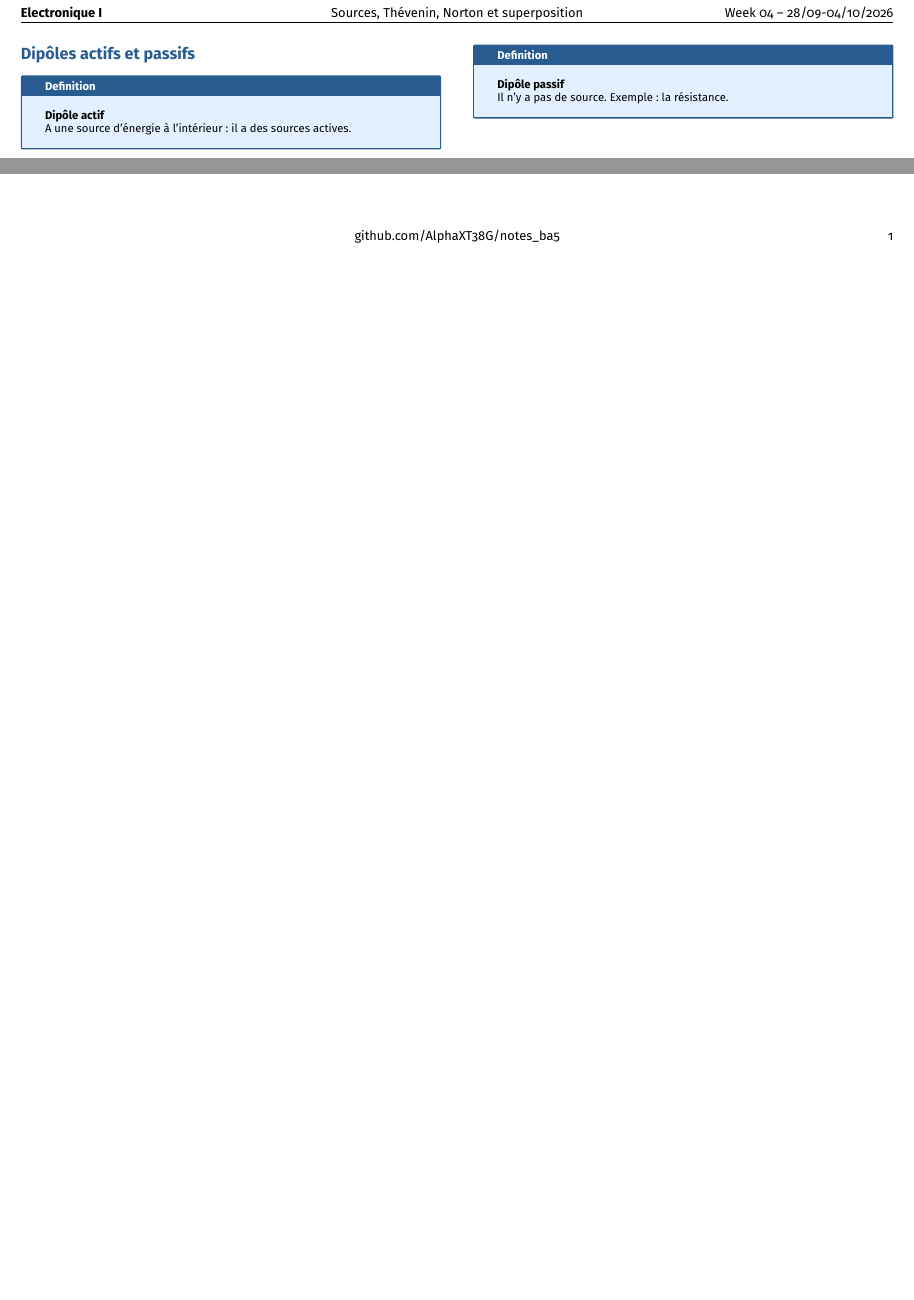
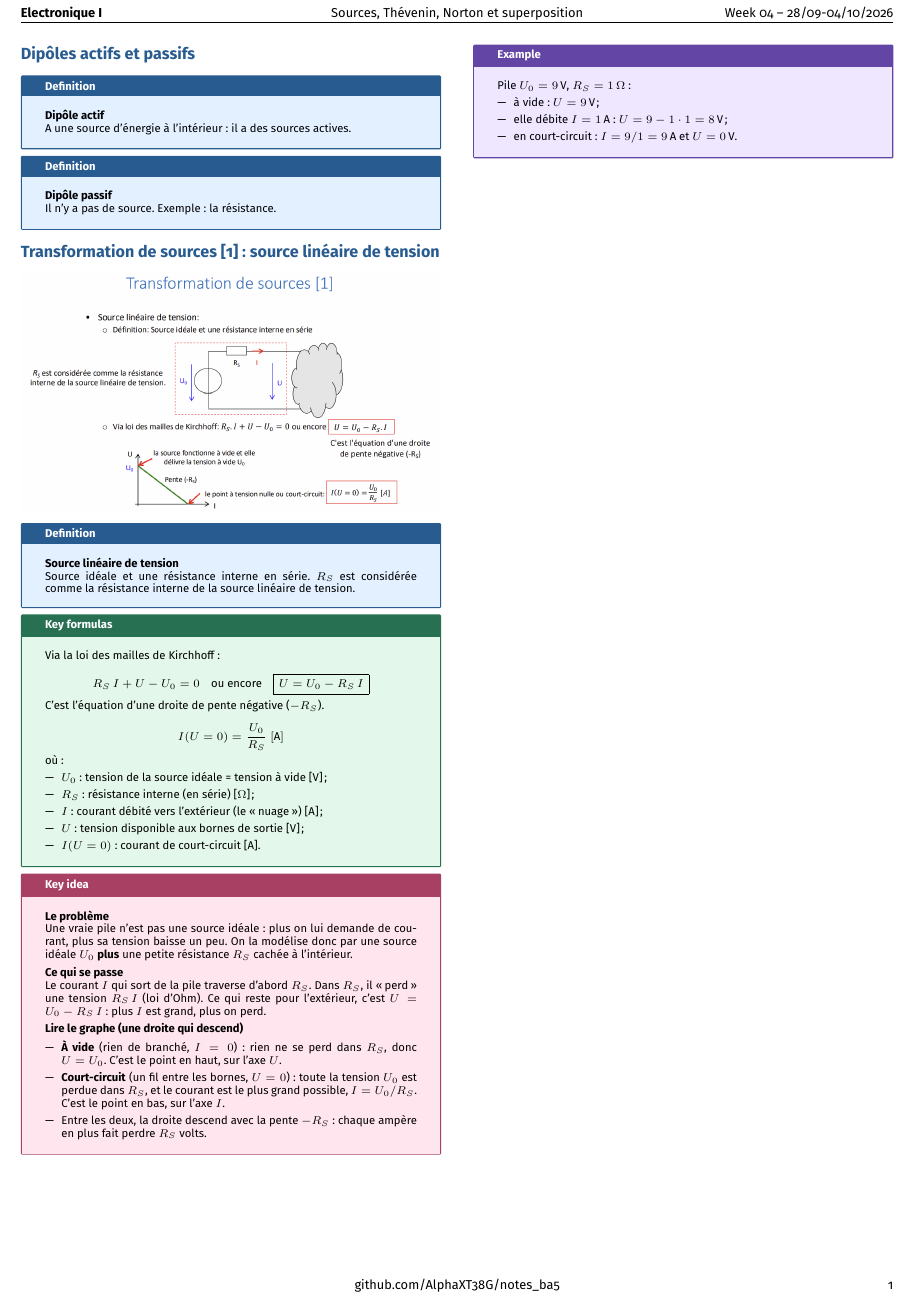
Before and after one commit to AlphaXT38G/notes_ba5, a LaTeX document (elec/week/week04.tex): two parts of the page before the commit and part of the page after it, the two joined at a grey line, cut so that both start at the same text, the shorter picture padded with empty space. Compiled offline with pdfLaTeX.

Commit message:
feat(elec-week04): the linear voltage source, explained

```diff
--- a/elec/week/week04.tex
+++ b/elec/week/week04.tex
@@ -243,6 +243,109 @@ Il n'y a pas de source. Exemple : la résistance.
 \end{definition}
 
 
+%=========================================================
+\section{Transformation de sources [1] : source linéaire de tension}
+
+
+\begin{center}
+
+\includegraphics[
+width=1.0\linewidth
+]{../images/week04_01.png}
+
+\end{center}
+
+
+\begin{definition}
+
+\textbf{Source linéaire de tension}
+
+Source idéale et une résistance interne en série. $R_S$ est considérée comme la résistance interne de la source linéaire de tension.
+
+\end{definition}
+
+
+\begin{formula}
+
+Via la loi des mailles de Kirchhoff :
+
+\[
+R_S\,I + U - U_0 = 0
+\quad\text{ou encore}\quad
+\boxed{U = U_0 - R_S\,I}
+\]
+
+C'est l'équation d'une droite de pente négative ($-R_S$).
+
+\[
+I(U = 0) = \frac{U_0}{R_S}\ [\text{A}]
+\]
+
+où :
+
+\begin{itemize}
+
+\item $U_0$ : tension de la source idéale = tension à vide [V] ;
+
+\item $R_S$ : résistance interne (en série) [$\Omega$] ;
+
+\item $I$ : courant débité vers l'extérieur (le \og nuage \fg{}) [A] ;
+
+\item $U$ : tension disponible aux bornes de sortie [V] ;
+
+\item $I(U=0)$ : courant de court-circuit [A].
+
+\end{itemize}
+
+\end{formula}
+
+
+\begin{important}
+
+\textbf{Le problème}
+
+Une vraie pile n'est pas une source idéale : plus on lui demande de courant, plus sa tension baisse un peu. On la modélise donc par une source idéale $U_0$ \textbf{plus} une petite résistance $R_S$ cachée à l'intérieur.
+
+\vspace{3pt}
+
+\textbf{Ce qui se passe}
+
+Le courant $I$ qui sort de la pile traverse d'abord $R_S$. Dans $R_S$, il \og perd \fg{} une tension $R_S\,I$ (loi d'Ohm). Ce qui reste pour l'extérieur, c'est $U = U_0 - R_S\,I$ : plus $I$ est grand, plus on perd.
+
+\vspace{3pt}
+
+\textbf{Lire le graphe (une droite qui descend)}
+
+\begin{itemize}
+
+\item \textbf{À vide} (rien de branché, $I = 0$) : rien ne se perd dans $R_S$, donc $U = U_0$. C'est le point en haut, sur l'axe $U$.
+
+\item \textbf{Court-circuit} (un fil entre les bornes, $U = 0$) : toute la tension $U_0$ est perdue dans $R_S$, et le courant est le plus grand possible, $I = U_0/R_S$. C'est le point en bas, sur l'axe $I$.
+
+\item Entre les deux, la droite descend avec la pente $-R_S$ : chaque ampère en plus fait perdre $R_S$ volts.
+
+\end{itemize}
+
+\end{important}
+
+
+\begin{example}
+
+Pile $U_0 = 9\,\text{V}$, $R_S = 1\,\Omega$ :
+
+\begin{itemize}
+
+\item à vide : $U = 9\,\text{V}$ ;
+
+\item elle débite $I = 1\,\text{A}$ : $U = 9 - 1\cdot 1 = 8\,\text{V}$ ;
+
+\item en court-circuit : $I = 9/1 = 9\,\text{A}$ et $U = 0\,\text{V}$.
+
+\end{itemize}
+
+\end{example}
+
+
 \end{multicols}
 
 \end{document}
```
Also changed, not shown: elec/images/week04_01.png (added).
